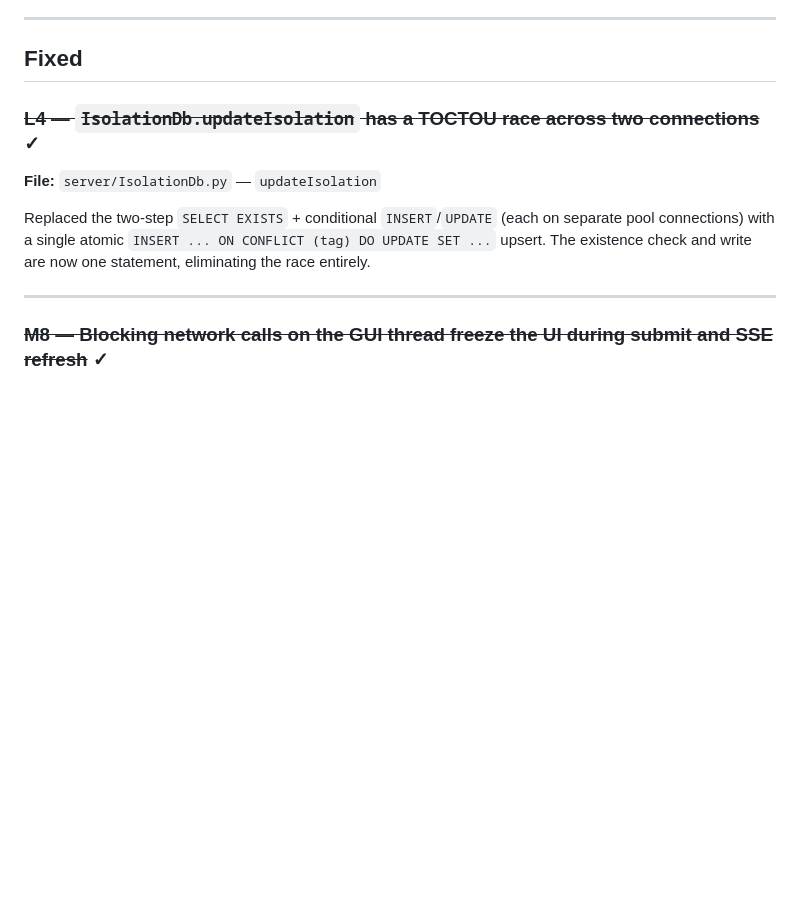
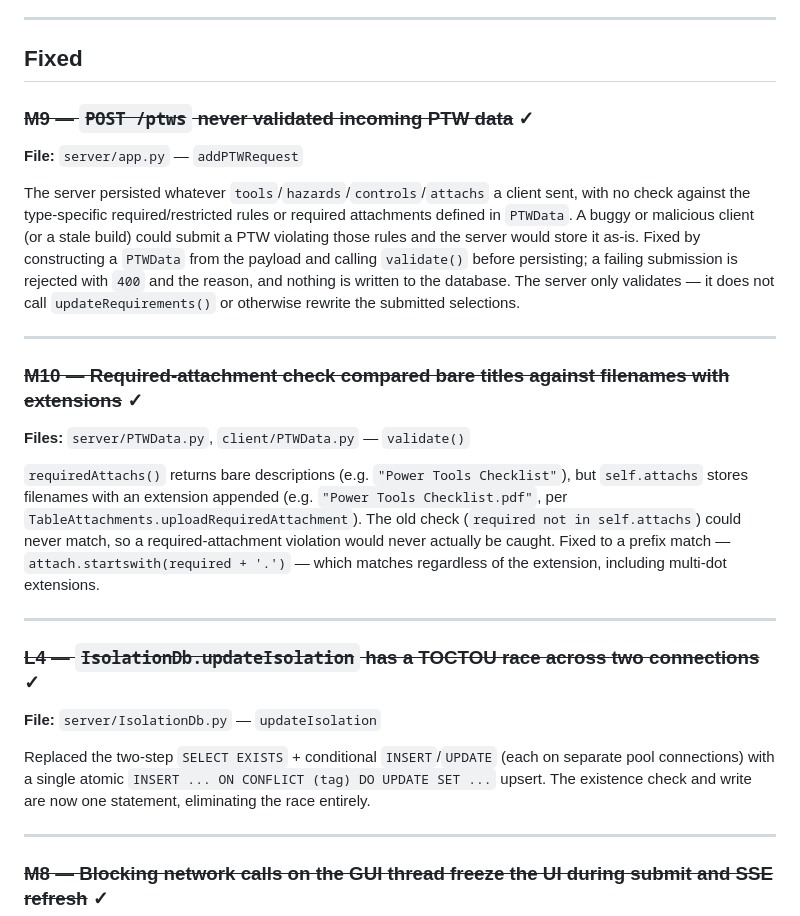
Before and after one commit to Shadymansour19/ptw, a Markdown page: KNOWN_ISSUES.md, the part around the change. Drawn GitHub-style; blank space fills up the shorter version.

```diff
--- a/KNOWN_ISSUES.md
+++ b/KNOWN_ISSUES.md
@@ -37,6 +37,22 @@ The server binds to plain HTTP on port 5000. Every request sends the username an
 
 
 ## Fixed
+
+### ~~M9 — `POST /ptws` never validated incoming PTW data~~ ✓
+
+**File:** `server/app.py` — `addPTWRequest`
+
+The server persisted whatever `tools`/`hazards`/`controls`/`attachs` a client sent, with no check against the type-specific required/restricted rules or required attachments defined in `PTWData`. A buggy or malicious client (or a stale build) could submit a PTW violating those rules and the server would store it as-is. Fixed by constructing a `PTWData` from the payload and calling `validate()` before persisting; a failing submission is rejected with `400` and the reason, and nothing is written to the database. The server only validates — it does not call `updateRequirements()` or otherwise rewrite the submitted selections.
+
+---
+
+### ~~M10 — Required-attachment check compared bare titles against filenames with extensions~~ ✓
+
+**Files:** `server/PTWData.py`, `client/PTWData.py` — `validate()`
+
+`requiredAttachs()` returns bare descriptions (e.g. `"Power Tools Checklist"`), but `self.attachs` stores filenames with an extension appended (e.g. `"Power Tools Checklist.pdf"`, per `TableAttachments.uploadRequiredAttachment`). The old check (`required not in self.attachs`) could never match, so a required-attachment violation would never actually be caught. Fixed to a prefix match — `attach.startswith(required + '.')` — which matches regardless of the extension, including multi-dot extensions.
+
+---
 
 ### ~~L4 — `IsolationDb.updateIsolation` has a TOCTOU race across two connections~~ ✓
 **File:** `server/IsolationDb.py` — `updateIsolation`
```
Also changed, not shown: PROJECT.md (+14 -0 lines), README.md (+1 -0 lines).
